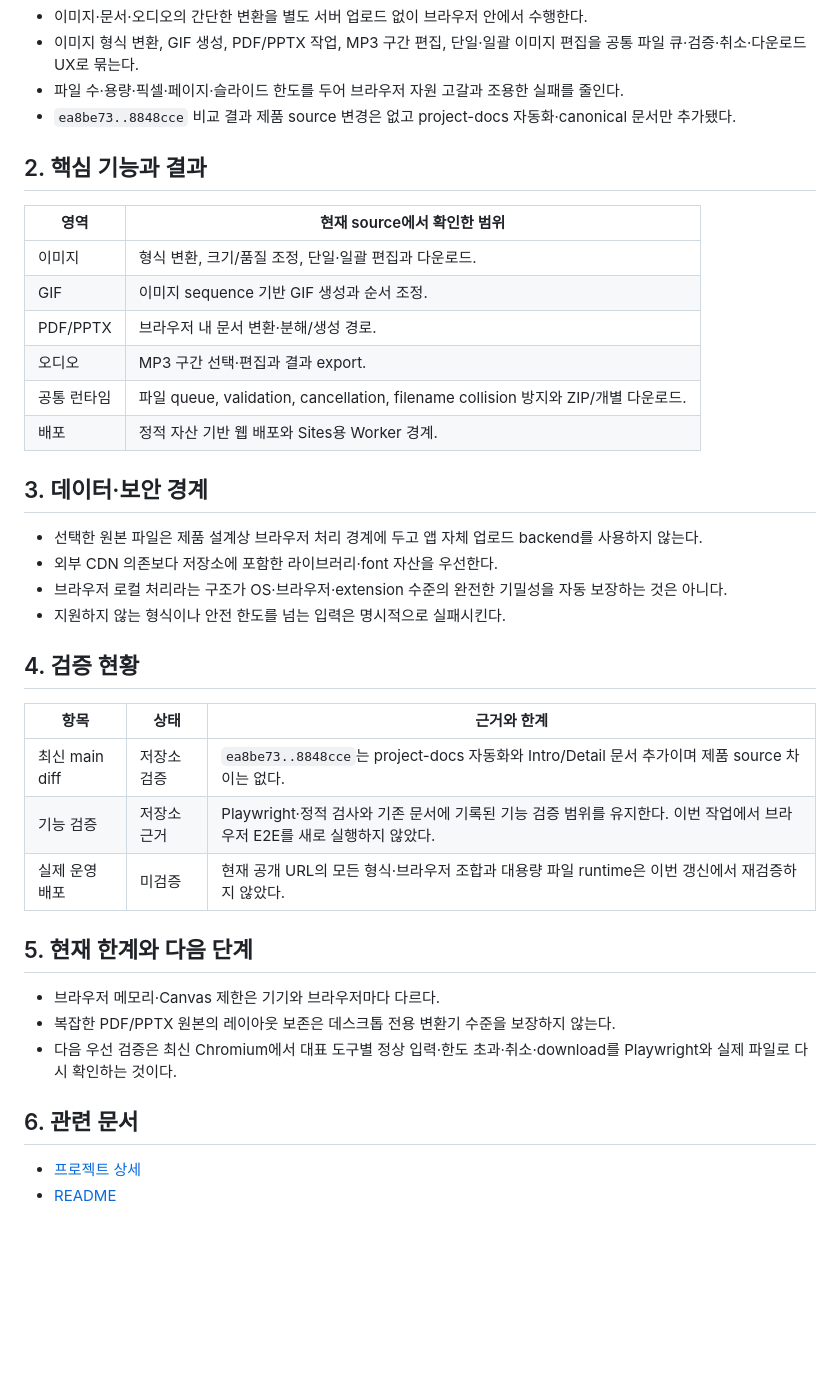
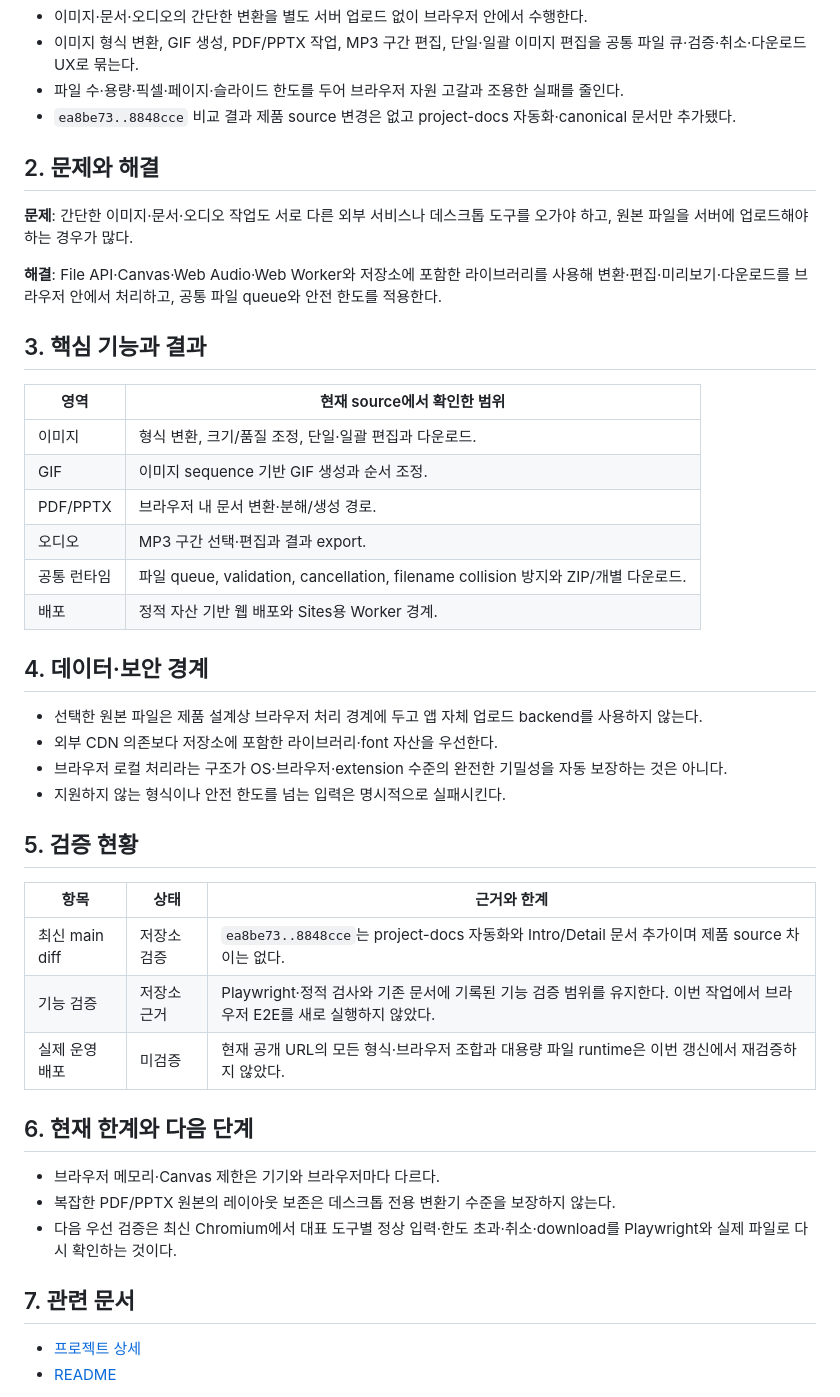
Before and after one commit to Yeon-sik/Tool-Page, a Markdown page: docs/Project_Intro.md, the part around the change. Rendered like a GitHub page; blank space fills up the shorter version.

Commit message:
docs: satisfy configured project-docs sections

```diff
--- a/docs/Project_Intro.md
+++ b/docs/Project_Intro.md
@@ -17,7 +17,13 @@
 - 파일 수·용량·픽셀·페이지·슬라이드 한도를 두어 브라우저 자원 고갈과 조용한 실패를 줄인다.
 - `ea8be73..8848cce` 비교 결과 제품 source 변경은 없고 project-docs 자동화·canonical 문서만 추가됐다.
 
-## 2. 핵심 기능과 결과
+## 2. 문제와 해결
+
+**문제**: 간단한 이미지·문서·오디오 작업도 서로 다른 외부 서비스나 데스크톱 도구를 오가야 하고, 원본 파일을 서버에 업로드해야 하는 경우가 많다.
+
+**해결**: File API·Canvas·Web Audio·Web Worker와 저장소에 포함한 라이브러리를 사용해 변환·편집·미리보기·다운로드를 브라우저 안에서 처리하고, 공통 파일 queue와 안전 한도를 적용한다.
+
+## 3. 핵심 기능과 결과
 
 | 영역 | 현재 source에서 확인한 범위 |
 | --- | --- |
@@ -28,14 +34,14 @@
 | 공통 런타임 | 파일 queue, validation, cancellation, filename collision 방지와 ZIP/개별 다운로드. |
 | 배포 | 정적 자산 기반 웹 배포와 Sites용 Worker 경계. |
 
-## 3. 데이터·보안 경계
+## 4. 데이터·보안 경계
 
 - 선택한 원본 파일은 제품 설계상 브라우저 처리 경계에 두고 앱 자체 업로드 backend를 사용하지 않는다.
 - 외부 CDN 의존보다 저장소에 포함한 라이브러리·font 자산을 우선한다.
 - 브라우저 로컬 처리라는 구조가 OS·브라우저·extension 수준의 완전한 기밀성을 자동 보장하는 것은 아니다.
 - 지원하지 않는 형식이나 안전 한도를 넘는 입력은 명시적으로 실패시킨다.
 
-## 4. 검증 현황
+## 5. 검증 현황
 
 | 항목 | 상태 | 근거와 한계 |
 | --- | --- | --- |
@@ -43,13 +49,13 @@
 | 기능 검증 | 저장소 근거 | Playwright·정적 검사와 기존 문서에 기록된 기능 검증 범위를 유지한다. 이번 작업에서 브라우저 E2E를 새로 실행하지 않았다. |
 | 실제 운영 배포 | 미검증 | 현재 공개 URL의 모든 형식·브라우저 조합과 대용량 파일 runtime은 이번 갱신에서 재검증하지 않았다. |
 
-## 5. 현재 한계와 다음 단계
+## 6. 현재 한계와 다음 단계
 
 - 브라우저 메모리·Canvas 제한은 기기와 브라우저마다 다르다.
 - 복잡한 PDF/PPTX 원본의 레이아웃 보존은 데스크톱 전용 변환기 수준을 보장하지 않는다.
 - 다음 우선 검증은 최신 Chromium에서 대표 도구별 정상 입력·한도 초과·취소·download를 Playwright와 실제 파일로 다시 확인하는 것이다.
 
-## 6. 관련 문서
+## 7. 관련 문서
 
 - [프로젝트 상세](./Project_Detail.md)
 - [README](../README.md)
```
